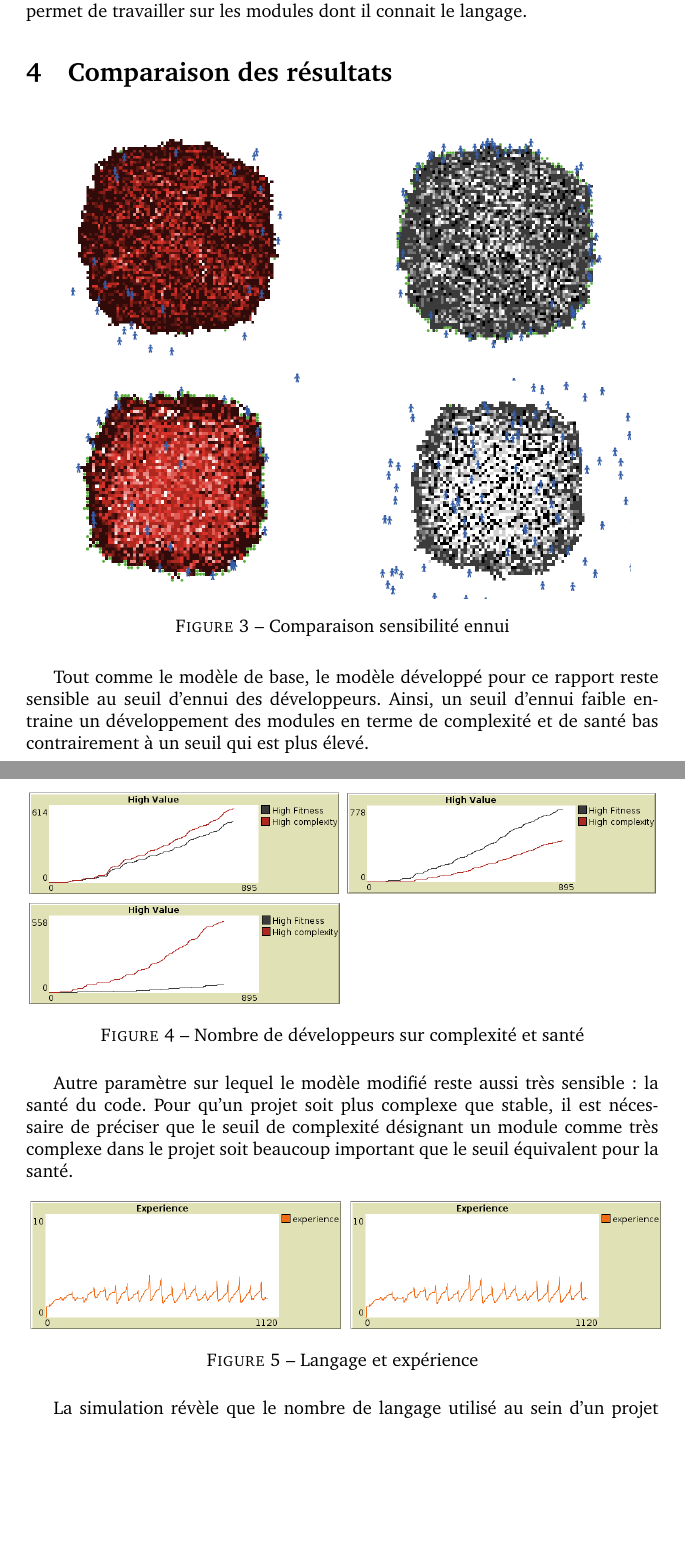
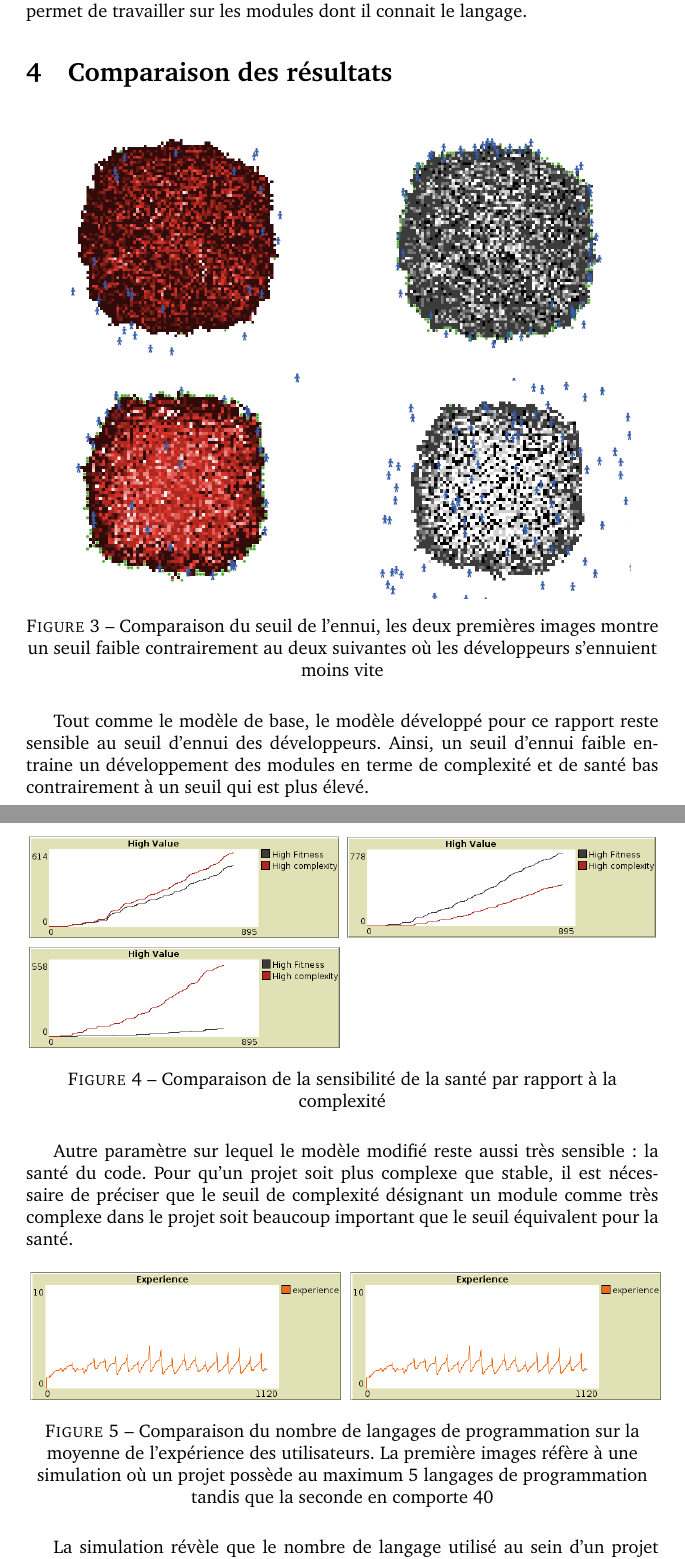
Before and after one commit to Exocen/Opl_4, a LaTeX CV (report/src/cv_7.tex): two parts of pages 7 and 8 of 9 before the commit and two parts of pages 7 and 8 of 10 after it, joined at a grey line, cut so that both start at the same text, the shorter picture padded with empty space. Compiled offline with pdfLaTeX.

Commit message:
Final version

```diff
--- a/report/src/cv_7.tex
+++ b/report/src/cv_7.tex
@@ -174,7 +174,7 @@ Le développeur est aussi doté d'une panoplie de langages connus qui lui permet
     \includegraphics[width=.8\linewidth]{pictures/sensibilite_fort_ennui_sante.png}
   \end{subfigure}
 
-  \caption{Comparaison sensibilité ennui}
+  \caption{Comparaison du seuil de l'ennui, les deux premières images montre un seuil faible contrairement au deux suivantes où les développeurs s'ennuient moins vite}
 \end{figure}
 Tout comme le modèle de base, le modèle développé pour ce rapport reste sensible au seuil d'ennui des développeurs. Ainsi, un seuil d'ennui faible
 entraine un développement des modules en terme de complexité et de santé bas contrairement à un seuil qui est plus élevé.
@@ -196,7 +196,7 @@ entraine un développement des modules en terme de complexité et de santé bas
     \includegraphics[width=1\linewidth]{pictures/seuil_complexite5_fitness8.png}
   \end{subfigure}
 
-  \caption{Nombre de développeurs sur complexité et santé }
+  \caption{Comparaison de la sensibilité de la santé par rapport à la complexité}
 \end{figure}
 Autre paramètre sur lequel le modèle modifié reste aussi très sensible : la santé du code. Pour qu'un projet soit plus complexe que stable, il est nécessaire de préciser
 que le seuil de complexité désignant un module comme très complexe dans le projet soit beaucoup important que le seuil équivalent pour la santé.
@@ -212,7 +212,7 @@ que le seuil de complexité désignant un module comme très complexe dans le pr
     \centering
     \includegraphics[width=1\linewidth]{pictures/langage40_experience.png}
   \end{subfigure}
-  \caption{Langage et expérience }
+  \caption{Comparaison du nombre de langages de programmation sur la moyenne de l'expérience des utilisateurs. La première images réfère à une simulation où un projet possède au maximum 5 langages de programmation tandis que la seconde en comporte 40}
 \end{figure}
 
 La simulation révèle que le nombre de langage utilisé au sein d'un projet n'a pas de répercussion sur l'expérience moyenne de tout les développeurs.
```
Also changed, not shown: report/Rapport.pdf, report/src/cv_7.tex (9 more changed lines), 1 other file.
